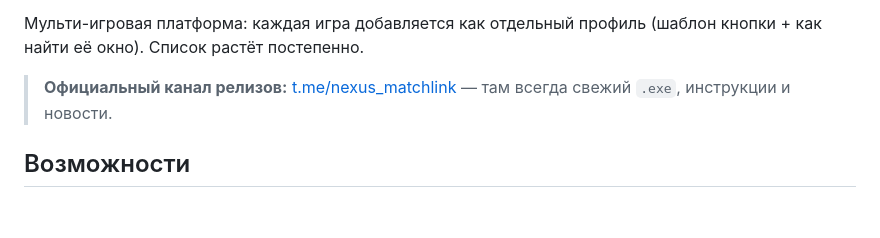
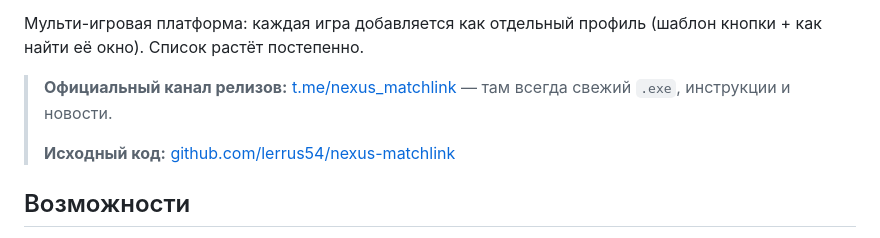
Before and after one commit to lerrus54/nexus-matchlink, a Markdown page: README.md, the part around the change. Drawn GitHub-style; blank space fills up the shorter version.

Commit message:
docs: add GitHub source link to README

```diff
--- a/README.md
+++ b/README.md
@@ -9,6 +9,8 @@
 
 > **Официальный канал релизов:** [t.me/nexus_matchlink](https://t.me/nexus_matchlink)
 > — там всегда свежий `.exe`, инструкции и новости.
+>
+> **Исходный код:** [github.com/lerrus54/nexus-matchlink](https://github.com/lerrus54/nexus-matchlink)
 
 ## Возможности
 
```
